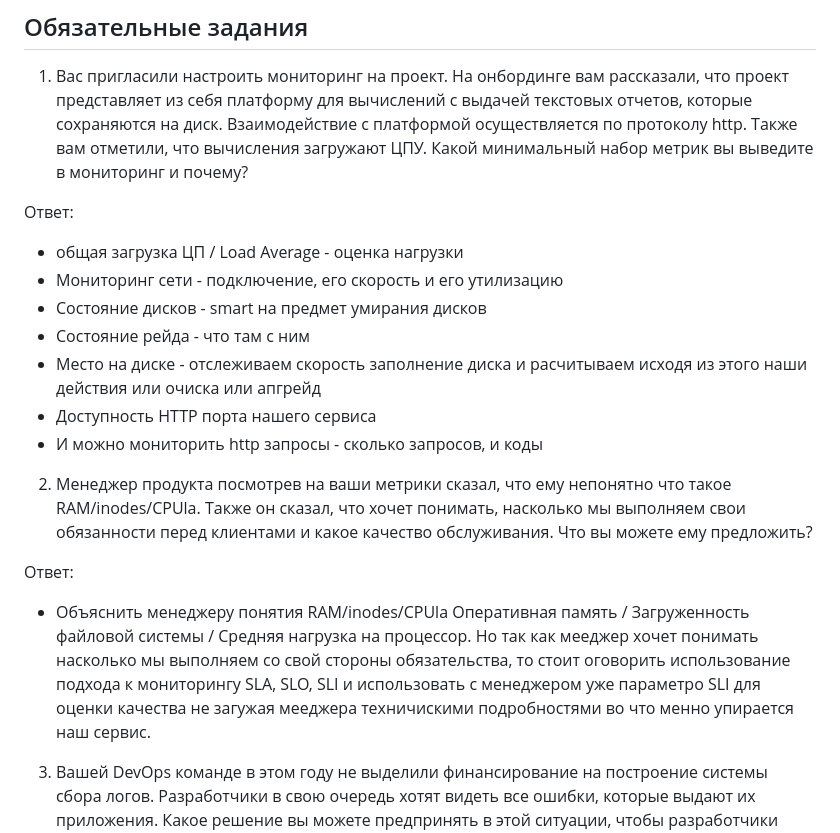
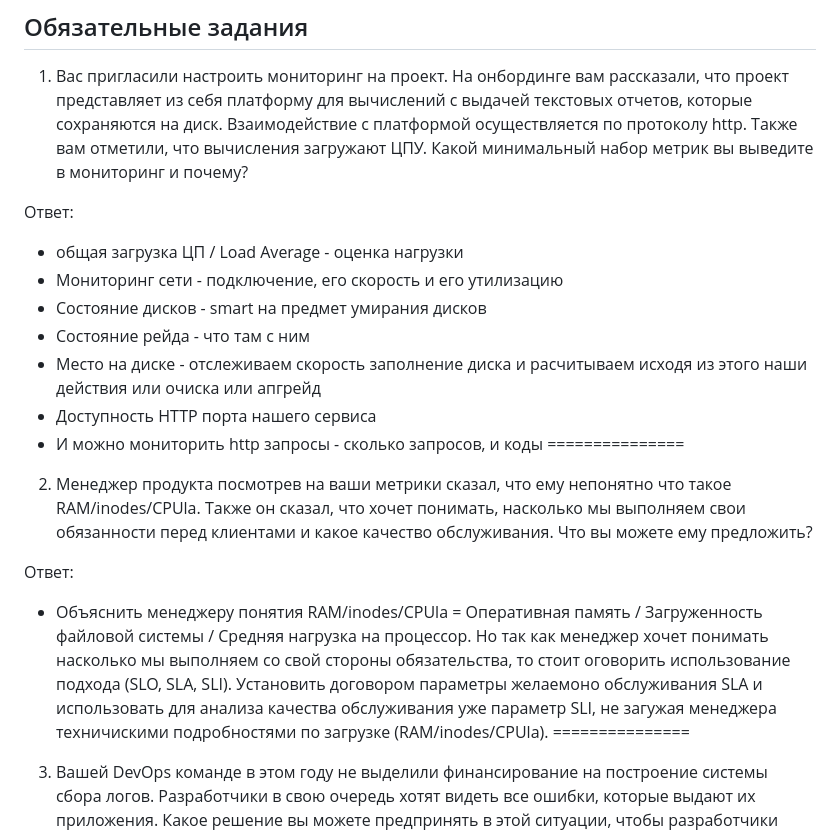
Before and after one commit to Artegro/netology, a Markdown page: Home_Work_10.2/Readme.md, the part around one of its changes. GitHub-like rendering.

```diff
--- a/Home_Work_10.2/Readme.md
+++ b/Home_Work_10.2/Readme.md
@@ -7,7 +7,7 @@
 осуществляется по протоколу http. Также вам отметили, что вычисления загружают ЦПУ. Какой минимальный набор метрик вы
 выведите в мониторинг и почему?
 
-Ответ:
+  Ответ:
   - общая загрузка ЦП / Load Average - оценка нагрузки
   - Мониторинг сети -  подключение, его скорость и его утилизацию
   - Состояние дисков - smart на предмет умирания дисков
@@ -15,15 +15,17 @@
   - Место на диске - отслеживаем скорость заполнение диска и расчитываем исходя из этого наши действия или очиска или апгрейд
   - Доступность HTTP порта нашего сервиса
   - И можно мониторить http запросы - сколько запросов, и коды
+===============
 
 2. Менеджер продукта посмотрев на ваши метрики сказал, что ему непонятно что такое RAM/inodes/CPUla. Также он сказал,
 что хочет понимать, насколько мы выполняем свои обязанности перед клиентами и какое качество обслуживания. Что вы
 можете ему предложить?
 
-Ответ:
-  - Объяснить менеджеру понятия  RAM/inodes/CPUla  Оперативная память / Загруженность файловой системы / Средняя нагрузка на процессор.
-  Но так как мееджер хочет понимать насколько мы выполняем со свой стороны обязательства, то стоит оговорить использование подхода к мониторингу
-  SLA, SLO, SLI и использовать с менеджером уже параметро SLI для оценки качества не загужая мееджера техничискими подробностями во что менно упирается наш сервис.
+  Ответ:
+  - Объяснить менеджеру понятия  RAM/inodes/CPUla = Оперативная память / Загруженность файловой системы / Средняя нагрузка на процессор.
+  Но так как менеджер хочет понимать насколько мы выполняем со свой стороны обязательства, то стоит оговорить использование подхода (SLO, SLA, SLI).
+  Установить договором параметры желаемоно обслуживания SLA и использовать для анализа качества обслуживания уже параметр SLI, не загужая менеджера техничискими подробностями по загрузке (RAM/inodes/CPUla).
+===============
 
 3. Вашей DevOps команде в этом году не выделили финансирование на построение системы сбора логов. Разработчики в свою
 очередь хотят видеть все ошибки, которые выдают их приложения. Какое решение вы можете предпринять в этой ситуации,
```
Also changed, not shown: other parts of Home_Work_10.2/Readme.md (+9 -2 lines).
